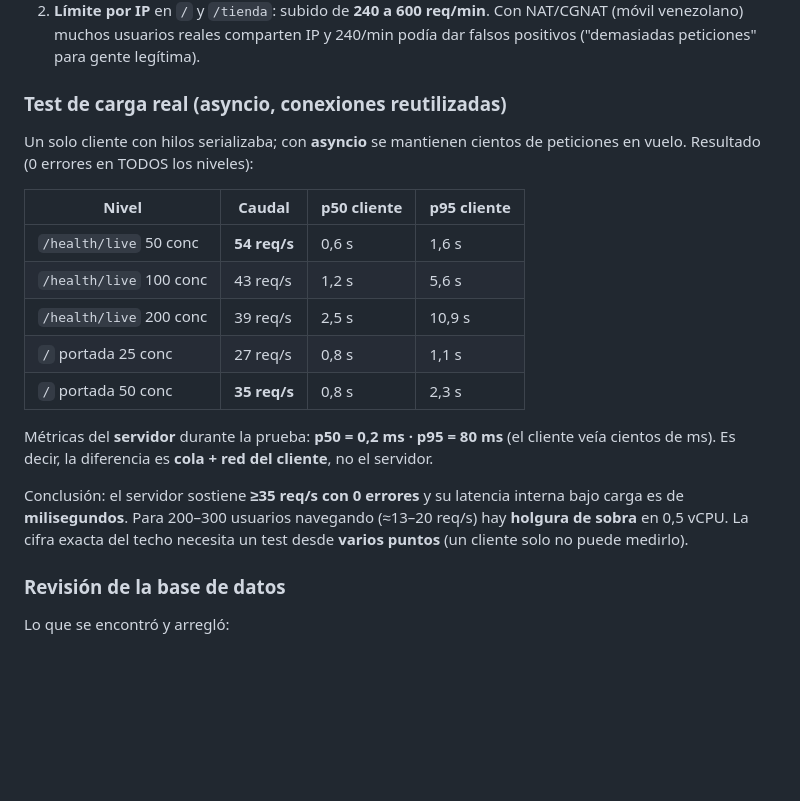
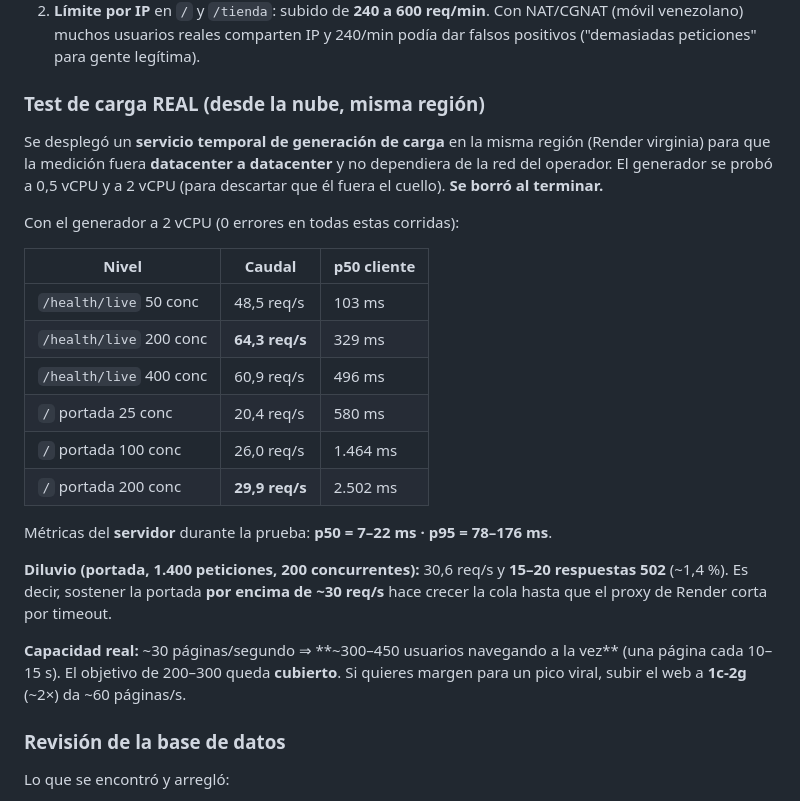
Before and after one commit to yahyadiab666-eng/localis, a Markdown page: docs/servicio-worker.md, the part around the change. Rendered like a GitHub page; blank space fills up the shorter version.

Commit message:
docs: test de carga real desde la nube (portada ~30 req/s, 300-450 usuarios) y hallazgo de 502 bajo diluvio

```diff
--- a/docs/servicio-worker.md
+++ b/docs/servicio-worker.md
@@ -121,27 +121,33 @@ Cuellos reales encontrados y corregidos:
    NAT/CGNAT (móvil venezolano) muchos usuarios reales comparten IP y 240/min podía
    dar falsos positivos ("demasiadas peticiones" para gente legítima).
 
-### Test de carga real (asyncio, conexiones reutilizadas)
+### Test de carga REAL (desde la nube, misma región)
 
-Un solo cliente con hilos serializaba; con **asyncio** se mantienen cientos de
-peticiones en vuelo. Resultado (0 errores en TODOS los niveles):
+Se desplegó un **servicio temporal de generación de carga** en la misma región
+(Render virginia) para que la medición fuera **datacenter a datacenter** y no
+dependiera de la red del operador. El generador se probó a 0,5 vCPU y a 2 vCPU
+(para descartar que él fuera el cuello). **Se borró al terminar.**
 
-| Nivel | Caudal | p50 cliente | p95 cliente |
-|---|---|---|---|
-| `/health/live` 50 conc | **54 req/s** | 0,6 s | 1,6 s |
-| `/health/live` 100 conc | 43 req/s | 1,2 s | 5,6 s |
-| `/health/live` 200 conc | 39 req/s | 2,5 s | 10,9 s |
-| `/` portada 25 conc | 27 req/s | 0,8 s | 1,1 s |
-| `/` portada 50 conc | **35 req/s** | 0,8 s | 2,3 s |
+Con el generador a 2 vCPU (0 errores en todas estas corridas):
 
-Métricas del **servidor** durante la prueba: **p50 = 0,2 ms · p95 = 80 ms**
-(el cliente veía cientos de ms). Es decir, la diferencia es **cola + red del
-cliente**, no el servidor.
+| Nivel | Caudal | p50 cliente |
+|---|---|---|
+| `/health/live` 50 conc | 48,5 req/s | 103 ms |
+| `/health/live` 200 conc | **64,3 req/s** | 329 ms |
+| `/health/live` 400 conc | 60,9 req/s | 496 ms |
+| `/` portada 25 conc | 20,4 req/s | 580 ms |
+| `/` portada 100 conc | 26,0 req/s | 1.464 ms |
+| `/` portada 200 conc | **29,9 req/s** | 2.502 ms |
 
-Conclusión: el servidor sostiene **≥35 req/s con 0 errores** y su latencia interna
-bajo carga es de **milisegundos**. Para 200–300 usuarios navegando (≈13–20 req/s)
-hay **holgura de sobra** en 0,5 vCPU. La cifra exacta del techo necesita un test
-desde **varios puntos** (un cliente solo no puede medirlo).
+Métricas del **servidor** durante la prueba: **p50 = 7–22 ms · p95 = 78–176 ms**.
+
+**Diluvio (portada, 1.400 peticiones, 200 concurrentes):** 30,6 req/s y
+**15–20 respuestas 502** (~1,4 %). Es decir, sostener la portada **por encima de
+~30 req/s** hace crecer la cola hasta que el proxy de Render corta por timeout.
+
+**Capacidad real:** ~30 páginas/segundo ⇒ **~300–450 usuarios navegando a la vez**
+(una página cada 10–15 s). El objetivo de 200–300 queda **cubierto**. Si quieres
+margen para un pico viral, subir el web a **1c-2g** (~2×) da ~60 páginas/s.
 
 ### Revisión de la base de datos
 
```
